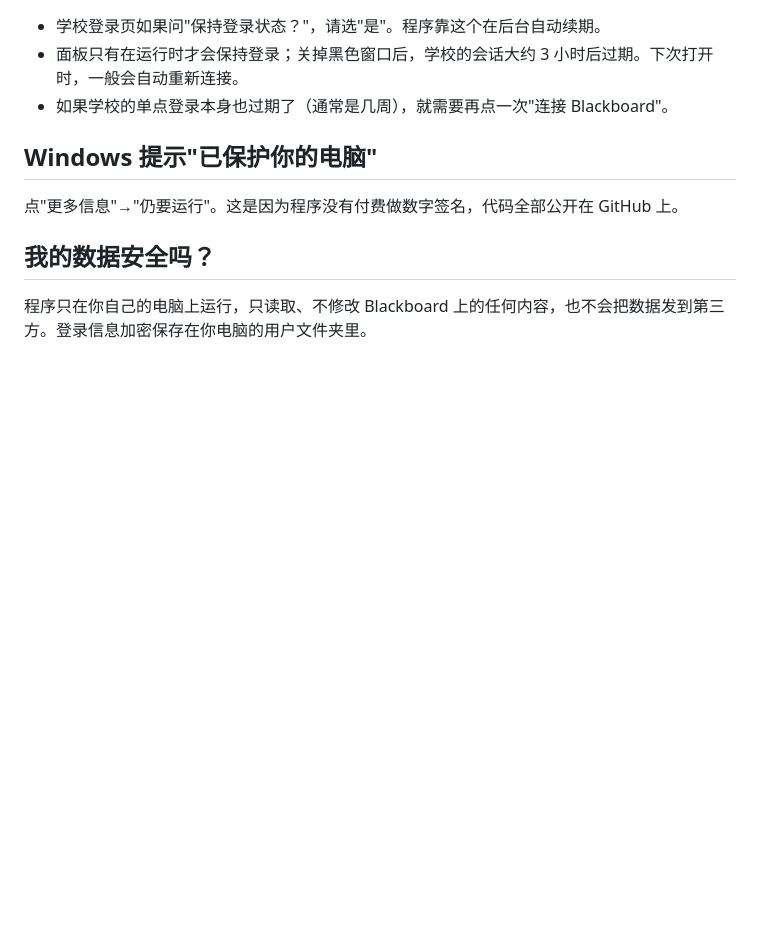
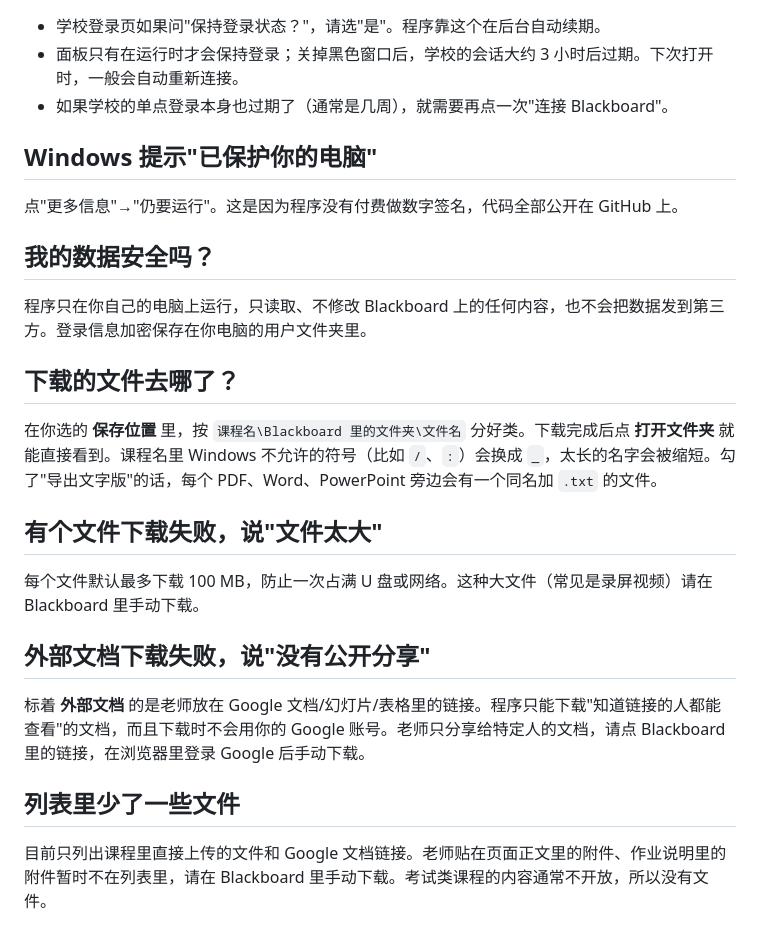
Before and after one commit to HeathTeng/Bridgeboard, a Markdown page: docs/FAQ.md, the part around the change. Rendered like a GitHub page; blank space fills up the shorter version.

```diff
--- a/docs/FAQ.md
+++ b/docs/FAQ.md
@@ -19,3 +19,15 @@
 
 ## 我的数据安全吗？
 程序只在你自己的电脑上运行，只读取、不修改 Blackboard 上的任何内容，也不会把数据发到第三方。登录信息加密保存在你电脑的用户文件夹里。
+
+## 下载的文件去哪了？
+在你选的 **保存位置** 里，按 `课程名\Blackboard 里的文件夹\文件名` 分好类。下载完成后点 **打开文件夹** 就能直接看到。课程名里 Windows 不允许的符号（比如 `/`、`:`）会换成 `_`，太长的名字会被缩短。勾了"导出文字版"的话，每个 PDF、Word、PowerPoint 旁边会有一个同名加 `.txt` 的文件。
+
+## 有个文件下载失败，说"文件太大"
+每个文件默认最多下载 100 MB，防止一次占满 U 盘或网络。这种大文件（常见是录屏视频）请在 Blackboard 里手动下载。
+
+## 外部文档下载失败，说"没有公开分享"
+标着 **外部文档** 的是老师放在 Google 文档/幻灯片/表格里的链接。程序只能下载"知道链接的人都能查看"的文档，而且下载时不会用你的 Google 账号。老师只分享给特定人的文档，请点 Blackboard 里的链接，在浏览器里登录 Google 后手动下载。
+
+## 列表里少了一些文件
+目前只列出课程里直接上传的文件和 Google 文档链接。老师贴在页面正文里的附件、作业说明里的附件暂时不在列表里，请在 Blackboard 里手动下载。考试类课程的内容通常不开放，所以没有文件。
```
Also changed, not shown: CLAUDE.md (+2 -1 lines), README.md (+14 -0 lines), docs/step-download.png (added), 11 other files.
